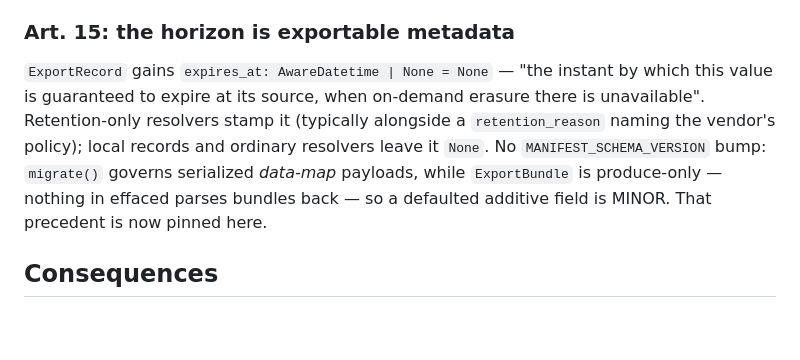
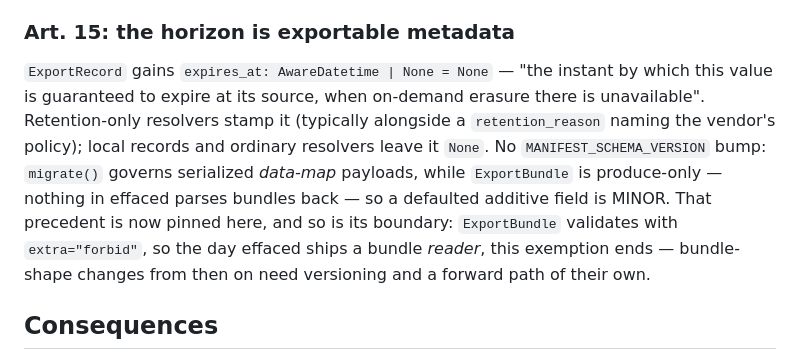
Before and after one commit to jaylann/effaced, a Markdown page: docs/decisions/0018-retention-only-erasure.md, the part around the change. Rendered like a GitHub page; blank space fills up the shorter version.

Commit message:
docs(adr): pin the boundary of the produce-only export exemption
Signed-off-by: Justin Lanfermann <Justin@Lanfermann.dev>

```diff
--- a/docs/decisions/0018-retention-only-erasure.md
+++ b/docs/decisions/0018-retention-only-erasure.md
@@ -42,7 +42,7 @@ One additive `AuditEventType` member: `ERASURE_EXPIRY_SCHEDULED`, payload `{targ
 
 ### Art. 15: the horizon is exportable metadata
 
-`ExportRecord` gains `expires_at: AwareDatetime | None = None` — "the instant by which this value is guaranteed to expire at its source, when on-demand erasure there is unavailable". Retention-only resolvers stamp it (typically alongside a `retention_reason` naming the vendor's policy); local records and ordinary resolvers leave it `None`. No `MANIFEST_SCHEMA_VERSION` bump: `migrate()` governs serialized *data-map* payloads, while `ExportBundle` is produce-only — nothing in effaced parses bundles back — so a defaulted additive field is MINOR. That precedent is now pinned here.
+`ExportRecord` gains `expires_at: AwareDatetime | None = None` — "the instant by which this value is guaranteed to expire at its source, when on-demand erasure there is unavailable". Retention-only resolvers stamp it (typically alongside a `retention_reason` naming the vendor's policy); local records and ordinary resolvers leave it `None`. No `MANIFEST_SCHEMA_VERSION` bump: `migrate()` governs serialized *data-map* payloads, while `ExportBundle` is produce-only — nothing in effaced parses bundles back — so a defaulted additive field is MINOR. That precedent is now pinned here, and so is its boundary: `ExportBundle` validates with `extra="forbid"`, so the day effaced ships a bundle *reader*, this exemption ends — bundle-shape changes from then on need versioning and a forward path of their own.
 
 ## Consequences
 
```
